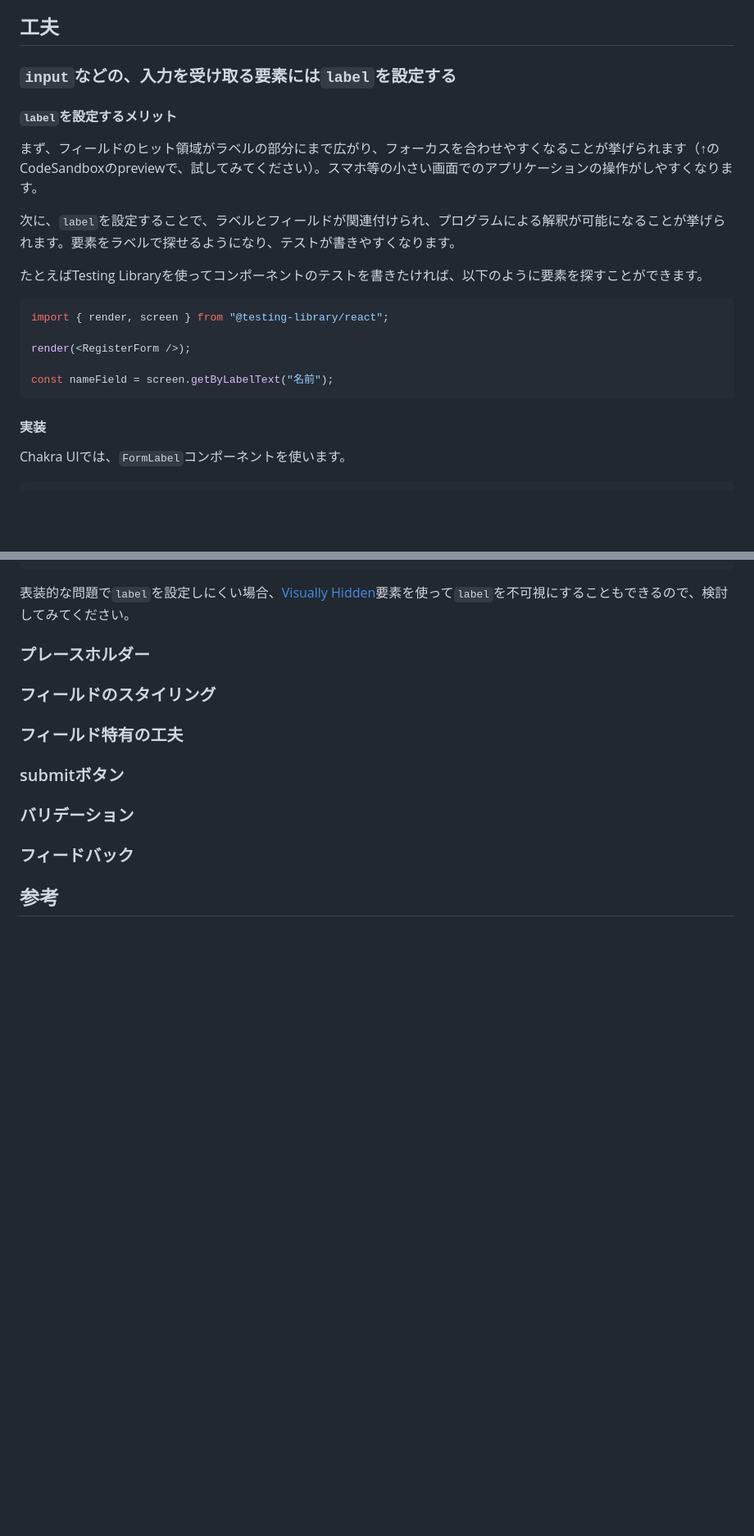
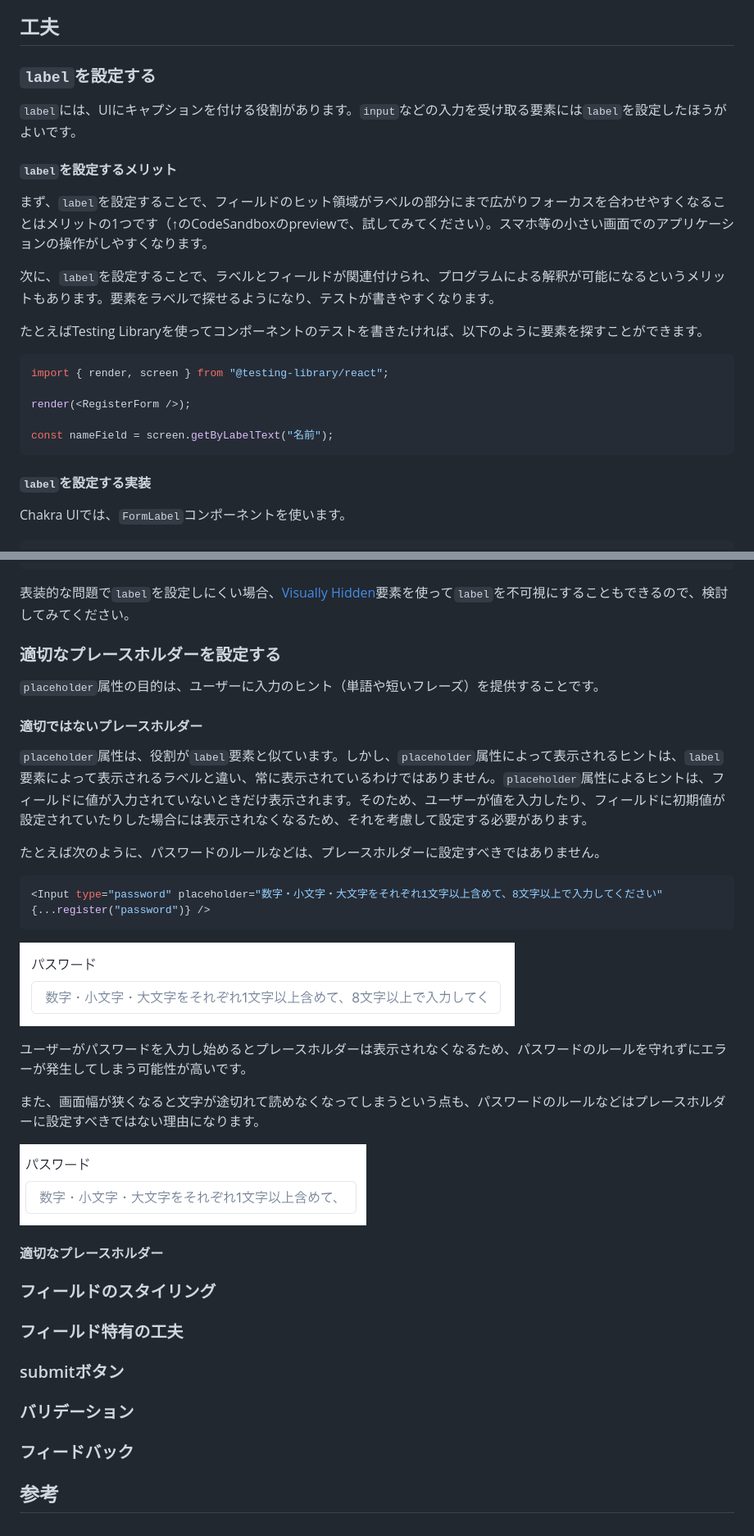
Before and after one commit to gn-t-k/zenn-content, a Markdown page: articles/fe55038839414a.md, 2 parts joined by grey strips. Shown at 82% size. Drawn GitHub-style; pictures changed too: images/articles/fe55038839414a/image01.png (added), images/articles/fe55038839414a/image02.png (added); blank space fills up the shorter version.

````diff
--- a/articles/fe55038839414a.md
+++ b/articles/fe55038839414a.md
@@ -17,13 +17,15 @@ publication_name: "praha"
 
 ## 工夫
 
-### `input`などの、入力を受け取る要素には`label`を設定する
+### `label`を設定する
+
+`label`には、UIにキャプションを付ける役割があります。`input`などの入力を受け取る要素には`label`を設定したほうがよいです。
 
 #### `label`を設定するメリット
 
-まず、フィールドのヒット領域がラベルの部分にまで広がり、フォーカスを合わせやすくなることが挙げられます（↑のCodeSandboxのpreviewで、試してみてください）。スマホ等の小さい画面でのアプリケーションの操作がしやすくなります。
+まず、`label`を設定することで、フィールドのヒット領域がラベルの部分にまで広がりフォーカスを合わせやすくなることはメリットの1つです（↑のCodeSandboxのpreviewで、試してみてください）。スマホ等の小さい画面でのアプリケーションの操作がしやすくなります。
 
-次に、`label`を設定することで、ラベルとフィールドが関連付けられ、プログラムによる解釈が可能になることが挙げられます。要素をラベルで探せるようになり、テストが書きやすくなります。
+次に、`label`を設定することで、ラベルとフィールドが関連付けられ、プログラムによる解釈が可能になるというメリットもあります。要素をラベルで探せるようになり、テストが書きやすくなります。
 
 たとえばTesting Libraryを使ってコンポーネントのテストを書きたければ、以下のように要素を探すことができます。
 
@@ -35,7 +37,7 @@ render(<RegisterForm />);
 const nameField = screen.getByLabelText("名前");
 ```
 
-#### 実装
+#### `label`を設定する実装
 
 Chakra UIでは、`FormLabel`コンポーネントを使います。
 
@@ -55,7 +57,34 @@ Chakra UIでは、`FormLabel`コンポーネントを使います。
 
 表装的な問題で`label`を設定しにくい場合、[Visually Hidden](https://chakra-ui.com/docs/components/visually-hidden/usage)要素を使って`label`を不可視にすることもできるので、検討してみてください。
 
-### プレースホルダー
+### 適切なプレースホルダーを設定する
+
+`placeholder`属性の目的は、ユーザーに入力のヒント（単語や短いフレーズ）を提供することです。
+
+#### 適切ではないプレースホルダー
+
+`placeholder`属性は、役割が`label`要素と似ています。しかし、`placeholder`属性によって表示されるヒントは、`label`要素によって表示されるラベルと違い、常に表示されているわけではありません。`placeholder`属性によるヒントは、フィールドに値が入力されていないときだけ表示されます。そのため、ユーザーが値を入力したり、フィールドに初期値が設定されていたりした場合には表示されなくなるため、それを考慮して設定する必要があります。
+
+たとえば次のように、パスワードのルールなどは、プレースホルダーに設定すべきではありません。
+
+```tsx
+<Input type="password" placeholder="数字・小文字・大文字をそれぞれ1文字以上含めて、8文字以上で入力してください" {...register("password")} />
+```
+
+![パスワードのルールがプレースホルダーに設定されている入力フィールド](/images/articles/fe55038839414a/image01.png)
+
+ユーザーがパスワードを入力し始めるとプレースホルダーは表示されなくなるため、パスワードのルールを守れずにエラーが発生してしまう可能性が高いです。
+
+また、画面幅が狭くなると文字が途切れて読めなくなってしまうという点も、パスワードのルールなどはプレースホルダーに設定すべきではない理由になります。
+
+![パスワードのルールがプレースホルダーに設定されていて、途中で途切れてしまっている入力フィールド](/images/articles/fe55038839414a/image02.png)
+
+<!-- TODO: パスワードのルールはラベル内に書く、ということを書く -->
+
+#### 適切なプレースホルダー
+
+<!-- TODO: exampleをプレースホルダーに設定する -->
+<!-- TODO: 文字の色に注意 -->
 
 ### フィールドのスタイリング
 
````
